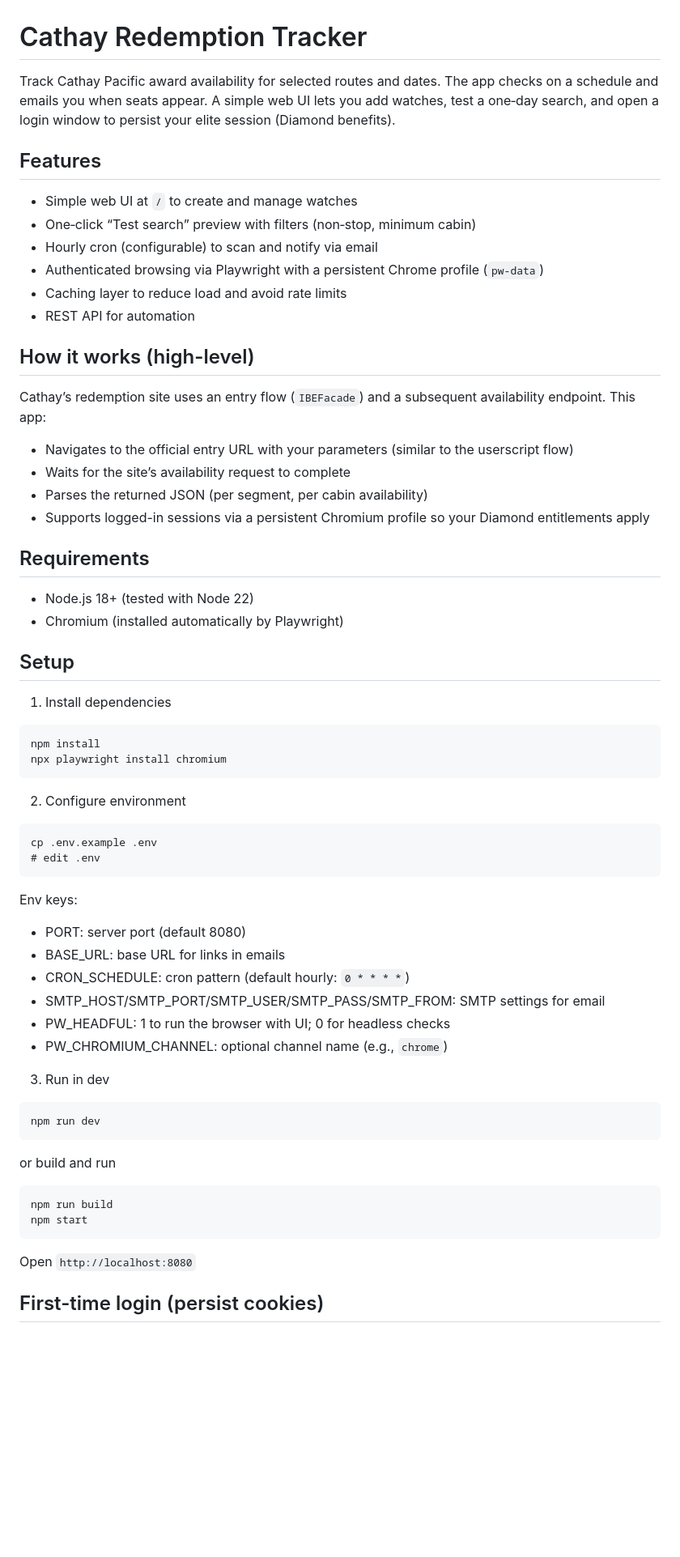
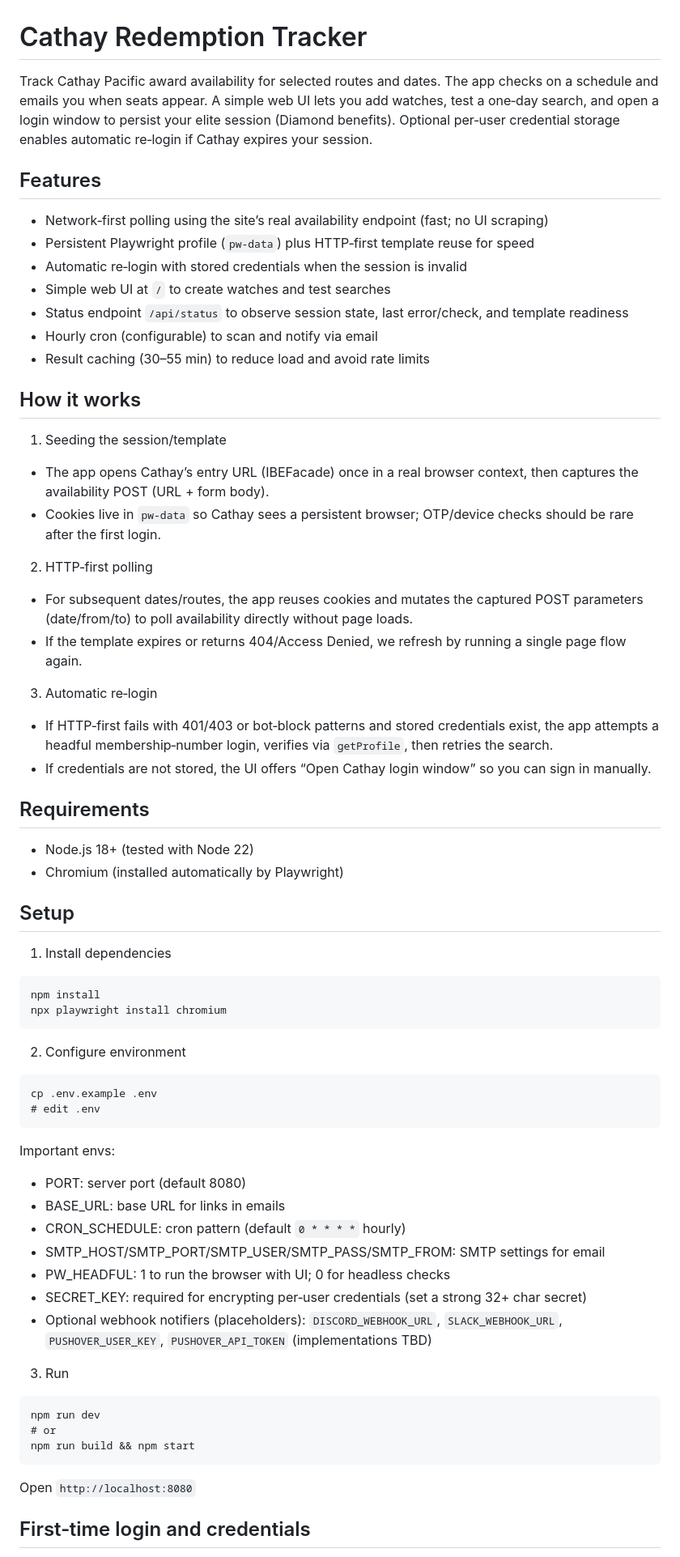
Before and after one commit to timlihk/cathay-redemption-tracker, a Markdown page: README.md, the part around the change printed below. Shown: that part at 81% size. Drawn GitHub-style; blank space fills up the shorter version.

````diff
--- a/README.md
+++ b/README.md
@@ -1,23 +1,30 @@
 # Cathay Redemption Tracker
 
-Track Cathay Pacific award availability for selected routes and dates. The app checks on a schedule and emails you when seats appear. A simple web UI lets you add watches, test a one‑day search, and open a login window to persist your elite session (Diamond benefits).
+Track Cathay Pacific award availability for selected routes and dates. The app checks on a schedule and emails you when seats appear. A simple web UI lets you add watches, test a one‑day search, and open a login window to persist your elite session (Diamond benefits). Optional per‑user credential storage enables automatic re‑login if Cathay expires your session.
 
 ## Features
 
-- Simple web UI at `/` to create and manage watches
-- One‑click “Test search” preview with filters (non‑stop, minimum cabin)
+- Network‑first polling using the site’s real availability endpoint (fast; no UI scraping)
+- Persistent Playwright profile (`pw-data`) plus HTTP‑first template reuse for speed
+- Automatic re‑login with stored credentials when the session is invalid
+- Simple web UI at `/` to create watches and test searches
+- Status endpoint `/api/status` to observe session state, last error/check, and template readiness
 - Hourly cron (configurable) to scan and notify via email
-- Authenticated browsing via Playwright with a persistent Chrome profile (`pw-data`)
-- Caching layer to reduce load and avoid rate limits
-- REST API for automation
+- Result caching (30–55 min) to reduce load and avoid rate limits
 
-## How it works (high-level)
+## How it works
 
-Cathay’s redemption site uses an entry flow (`IBEFacade`) and a subsequent availability endpoint. This app:
-- Navigates to the official entry URL with your parameters (similar to the userscript flow)
-- Waits for the site’s availability request to complete
-- Parses the returned JSON (per segment, per cabin availability)
-- Supports logged-in sessions via a persistent Chromium profile so your Diamond entitlements apply
+1) Seeding the session/template
+- The app opens Cathay’s entry URL (IBEFacade) once in a real browser context, then captures the availability POST (URL + form body).
+- Cookies live in `pw-data` so Cathay sees a persistent browser; OTP/device checks should be rare after the first login.
+
+2) HTTP‑first polling
+- For subsequent dates/routes, the app reuses cookies and mutates the captured POST parameters (date/from/to) to poll availability directly without page loads.
+- If the template expires or returns 404/Access Denied, we refresh by running a single page flow again.
+
+3) Automatic re‑login
+- If HTTP‑first fails with 401/403 or bot‑block patterns and stored credentials exist, the app attempts a headful membership‑number login, verifies via `getProfile`, then retries the search.
+- If credentials are not stored, the UI offers “Open Cathay login window” so you can sign in manually.
 
 ## Requirements
 
@@ -27,41 +34,33 @@ Cathay’s redemption site uses an entry flow (`IBEFacade`) and a subsequent ava
 ## Setup
 
 1) Install dependencies
-
 ```
 npm install
 npx playwright install chromium
 ```
 
 2) Configure environment
-
 ```
 cp .env.example .env
 # edit .env
 ```
 
-Env keys:
+Important envs:
 - PORT: server port (default 8080)
 - BASE_URL: base URL for links in emails
-- CRON_SCHEDULE: cron pattern (default hourly: `0 * * * *`)
+- CRON_SCHEDULE: cron pattern (default `0 * * * *` hourly)
 - SMTP_HOST/SMTP_PORT/SMTP_USER/SMTP_PASS/SMTP_FROM: SMTP settings for email
 - PW_HEADFUL: 1 to run the browser with UI; 0 for headless checks
-- PW_CHROMIUM_CHANNEL: optional channel name (e.g., `chrome`)
+- SECRET_KEY: required for encrypting per‑user credentials (set a strong 32+ char secret)
+- Optional webhook notifiers (placeholders): `DISCORD_WEBHOOK_URL`, `SLACK_WEBHOOK_URL`, `PUSHOVER_USER_KEY`, `PUSHOVER_API_TOKEN` (implementations TBD)
 
-3) Run in dev
-
+3) Run
 ```
 npm run dev
+# or
+npm run build && npm start
 ```
-
-or build and run
-
-```
-npm run build
-npm start
-```
-
 Open `http://localhost:8080`
 
-## First-time login (persist cookies)
+## First‑time login and credentials
 
````
Also changed, not shown: other parts of README.md (+45 -21 lines).
